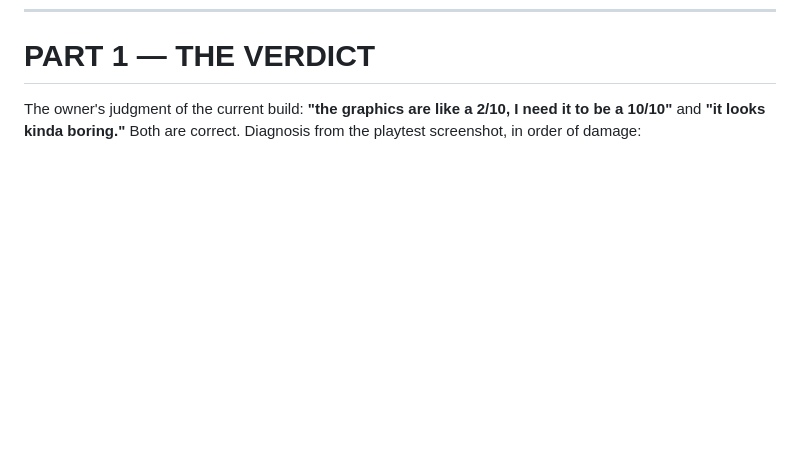
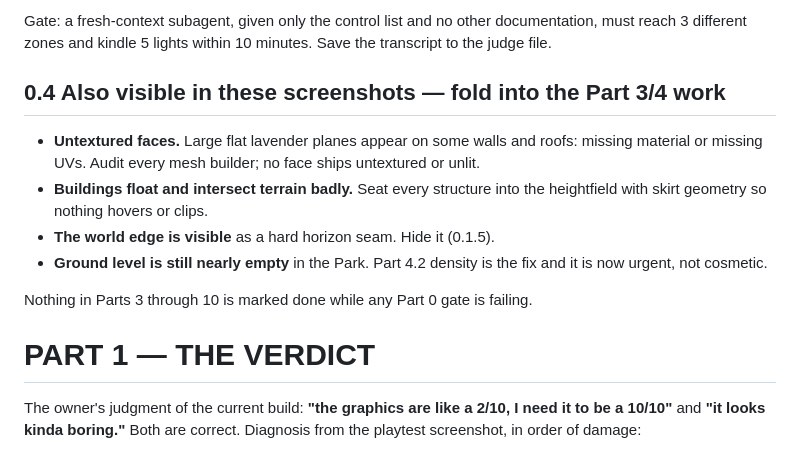
Before and after one commit to iangavilan31-dot/gh-studio, a Markdown page: docs/ASCENSION_PASS.md, the part around one of its changes. Rendered like a GitHub page; blank space fills up the shorter version.

```diff
--- a/docs/ASCENSION_PASS.md
+++ b/docs/ASCENSION_PASS.md
@@ -22,3 +113,19 @@
+Gate: a fresh-context subagent, given only the control list and no other
+documentation, must reach 3 different zones and kindle 5 lights within 10
+minutes. Save the transcript to the judge file.
+
+## 0.4 Also visible in these screenshots — fold into the Part 3/4 work
+
+- **Untextured faces.** Large flat lavender planes appear on some walls and
+  roofs: missing material or missing UVs. Audit every mesh builder; no face
+  ships untextured or unlit.
+- **Buildings float and intersect terrain badly.** Seat every structure into
+  the heightfield with skirt geometry so nothing hovers or clips.
+- **The world edge is visible** as a hard horizon seam. Hide it (0.1.5).
+- **Ground level is still nearly empty** in the Park. Part 4.2 density is the
+  fix and it is now urgent, not cosmetic.
+
+Nothing in Parts 3 through 10 is marked done while any Part 0 gate is failing.
 
 # PART 1 — THE VERDICT
 
```
Also changed, not shown: other parts of docs/ASCENSION_PASS.md (+91 -0 lines).
